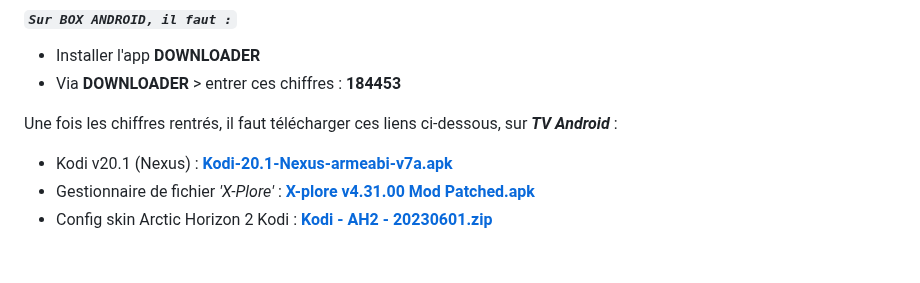
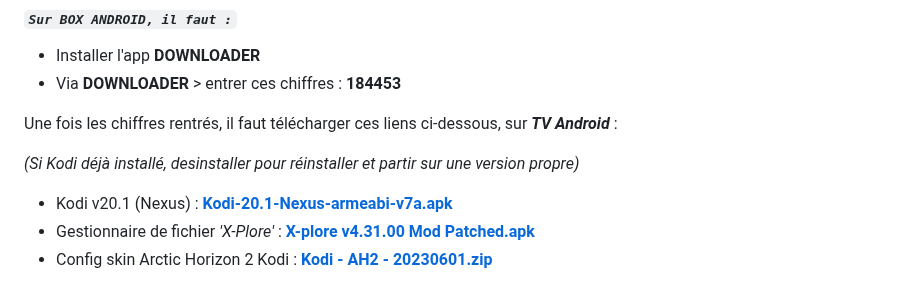
Before and after one commit to Teelone/teelone.github.io, a Markdown page: README.md, the part around one of its changes. Drawn GitHub-style; blank space fills up the shorter version.

```diff
--- a/README.md
+++ b/README.md
@@ -4,6 +4,8 @@
 - Via **DOWNLOADER** > entrer ces chiffres : **184453**
 
 Une fois les chiffres rentrés, il faut télécharger ces liens ci-dessous, sur ***TV Android*** :
+
+*(Si Kodi déjà installé, desinstaller pour réinstaller et partir sur une version propre)*
 
  - Kodi v20.1 (Nexus) : **[Kodi-20.1-Nexus-armeabi-v7a.apk](https://mirrors.kodi.tv/releases/android/arm/kodi-20.1-Nexus-armeabi-v7a.apk?https=11)**
  - Gestionnaire de fichier *'X-Plore'* : **[X-plore v4.31.00 Mod Patched.apk](X-plore%20v4.31.00%20Mod%20Patched.apk)**
```
Also changed, not shown: other parts of README.md (+1 -1 lines).
